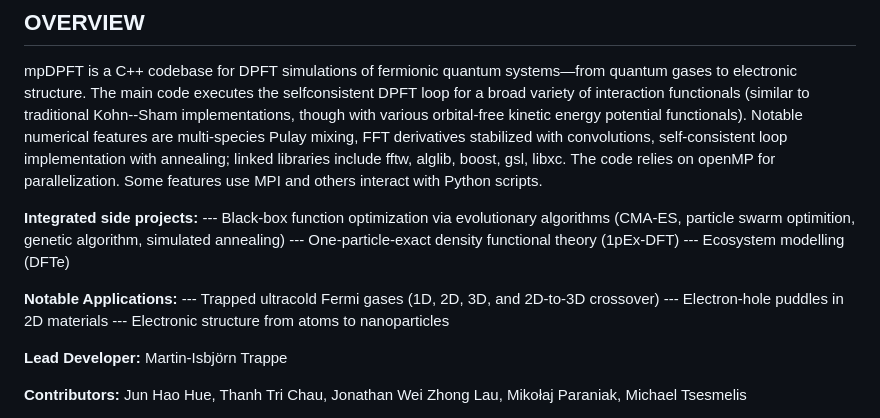
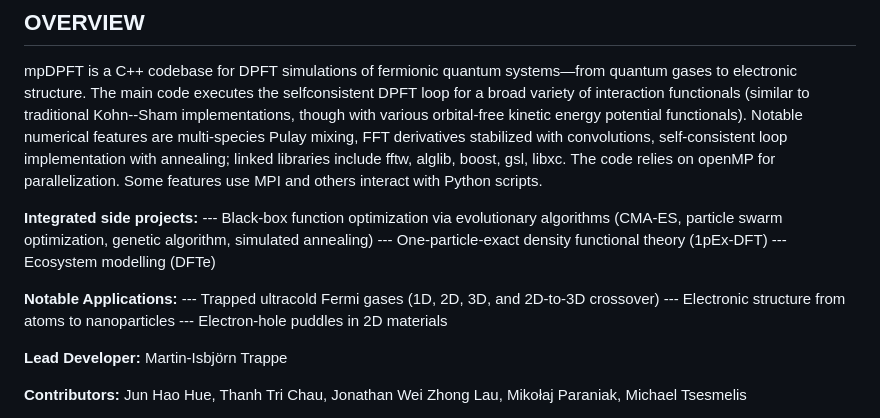
Before and after one commit to huehou/mpDPFT, a Markdown page: README.md, the part around the change. Rendered like a GitHub page.

Commit message:
Update README with latest project info

```diff
--- a/README.md
+++ b/README.md
@@ -12,14 +12,14 @@ This semi-automatic installation (with occasional confirmations in the terminal)
 mpDPFT is a C++ codebase for DPFT simulations of fermionic quantum systems—from quantum gases to electronic structure. The main code executes the selfconsistent DPFT loop for a broad variety of interaction functionals (similar to traditional Kohn--Sham implementations, though with various orbital-free kinetic energy potential functionals). Notable numerical features are multi-species Pulay mixing, FFT derivatives stabilized with convolutions, self-consistent loop implementation with annealing; linked libraries include fftw, alglib, boost, gsl, libxc. The code relies on openMP for parallelization. Some features use MPI and others interact with Python scripts.
 
 **Integrated side projects:**
---- Black-box function optimization via evolutionary algorithms (CMA-ES, particle swarm optimition, genetic algorithm, simulated annealing)
+--- Black-box function optimization via evolutionary algorithms (CMA-ES, particle swarm optimization, genetic algorithm, simulated annealing)
 --- One-particle-exact density functional theory (1pEx-DFT)
 --- Ecosystem modelling (DFTe)
 
 **Notable Applications:**
 --- Trapped ultracold Fermi gases (1D, 2D, 3D, and 2D-to-3D crossover)
+--- Electronic structure from atoms to nanoparticles
 --- Electron-hole puddles in 2D materials
---- Electronic structure from atoms to nanoparticles
 
 **Lead Developer:** Martin-Isbjörn Trappe
 
```
